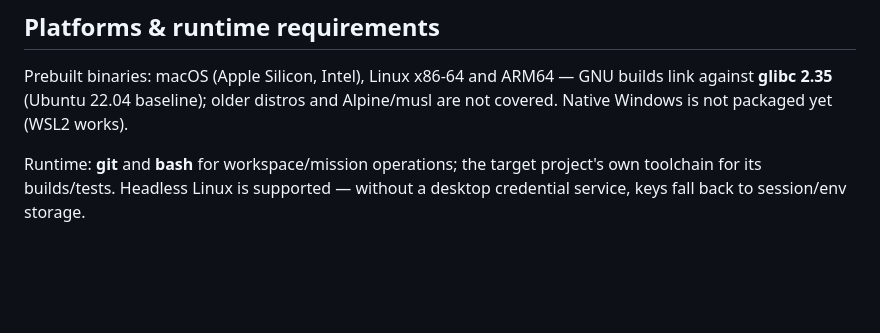
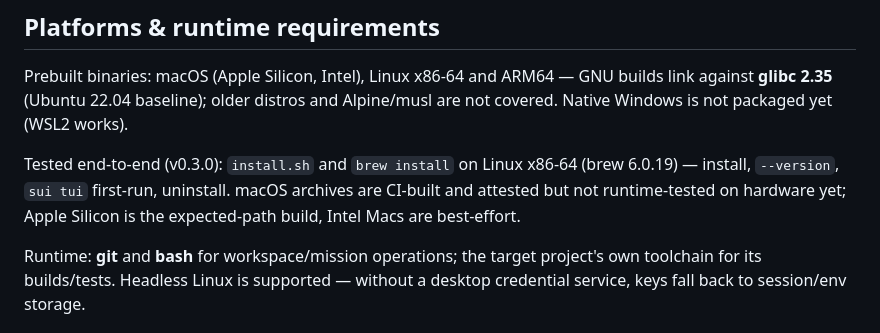
Before and after one commit to fordft/sui, a Markdown page: README.md, the part around the change. Drawn GitHub-style; blank space fills up the shorter version.

Commit message:
readme: tested-platform matrix for v0.3.0

```diff
--- a/README.md
+++ b/README.md
@@ -100,6 +100,11 @@ GNU builds link against **glibc 2.35** (Ubuntu 22.04 baseline); older distros
 and Alpine/musl are not covered. Native Windows is not packaged yet (WSL2
 works).
 
+Tested end-to-end (v0.3.0): `install.sh` and `brew install` on Linux x86-64
+(brew 6.0.19) — install, `--version`, `sui tui` first-run, uninstall. macOS
+archives are CI-built and attested but not runtime-tested on hardware yet;
+Apple Silicon is the expected-path build, Intel Macs are best-effort.
+
 Runtime: **git** and **bash** for workspace/mission operations; the target
 project's own toolchain for its builds/tests. Headless Linux is supported —
 without a desktop credential service, keys fall back to session/env storage.
```
